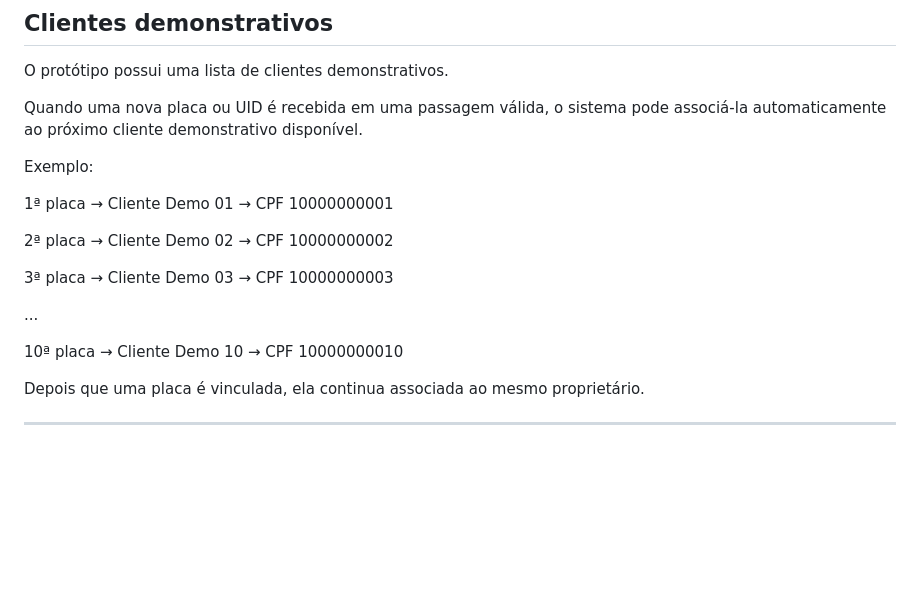
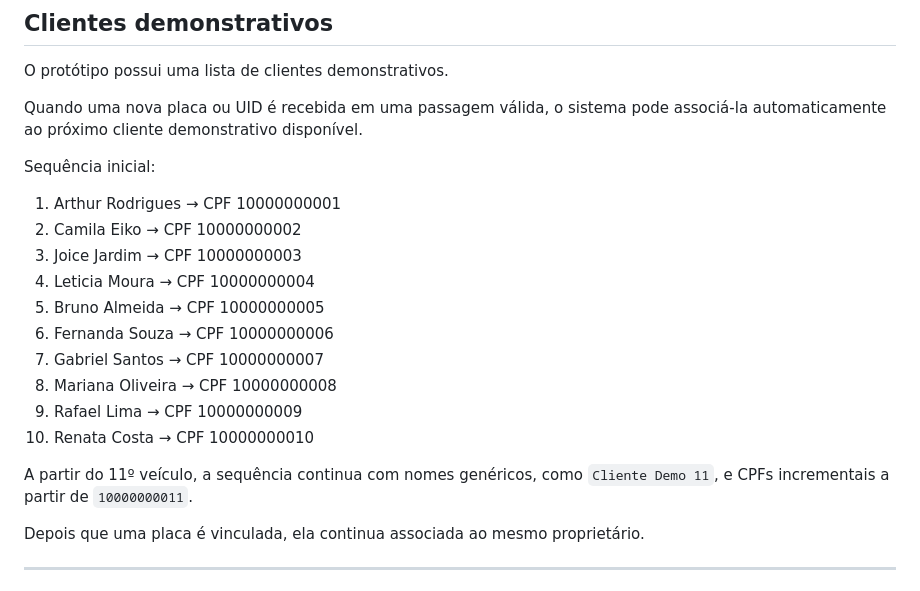
Before and after one commit to ArthurR06/SistemaFreeFlow, a Markdown page: README.md, the part around the change. GitHub-like rendering; blank space fills up the shorter version.

Commit message:
Documenta sequencia de proprietarios

```diff
--- a/README.md
+++ b/README.md
@@ -300,17 +300,21 @@ O protótipo possui uma lista de clientes demonstrativos.
 
 Quando uma nova placa ou UID é recebida em uma passagem válida, o sistema pode associá-la automaticamente ao próximo cliente demonstrativo disponível.
 
-Exemplo:
+Sequência inicial:
 
-1ª placa → Cliente Demo 01 → CPF 10000000001
+1. Arthur Rodrigues → CPF 10000000001
+2. Camila Eiko → CPF 10000000002
+3. Joice Jardim → CPF 10000000003
+4. Leticia Moura → CPF 10000000004
+5. Bruno Almeida → CPF 10000000005
+6. Fernanda Souza → CPF 10000000006
+7. Gabriel Santos → CPF 10000000007
+8. Mariana Oliveira → CPF 10000000008
+9. Rafael Lima → CPF 10000000009
+10. Renata Costa → CPF 10000000010
 
-2ª placa → Cliente Demo 02 → CPF 10000000002
-
-3ª placa → Cliente Demo 03 → CPF 10000000003
-
-...
-
-10ª placa → Cliente Demo 10 → CPF 10000000010
+A partir do 11º veículo, a sequência continua com nomes genéricos, como
+`Cliente Demo 11`, e CPFs incrementais a partir de `10000000011`.
 
 
 Depois que uma placa é vinculada, ela continua associada ao mesmo proprietário.
```
